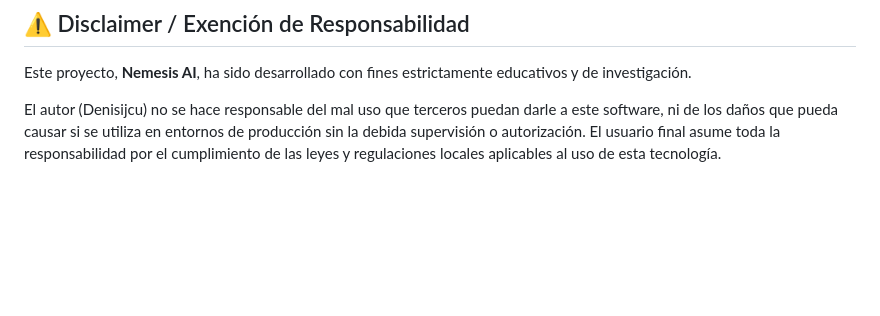
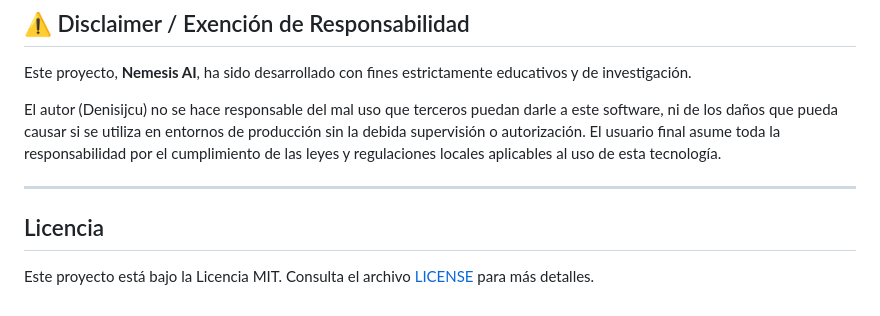
Before and after one commit to Denisijcu/nemesis_ai, a Markdown page: README.md, the part around the change. Rendered like a GitHub page; blank space fills up the shorter version.

Commit message:
Add MIT License section to README
Added licensing information to the README file.

```diff
--- a/README.md
+++ b/README.md
@@ -725,3 +725,8 @@ Responderemos en 48 horas.
 Este proyecto, **Nemesis AI**, ha sido desarrollado con fines estrictamente educativos y de investigación.
 
 El autor (Denisijcu) no se hace responsable del mal uso que terceros puedan darle a este software, ni de los daños que pueda causar si se utiliza en entornos de producción sin la debida supervisión o autorización. El usuario final asume toda la responsabilidad por el cumplimiento de las leyes y regulaciones locales aplicables al uso de esta tecnología.
+
+---
+## Licencia
+
+Este proyecto está bajo la Licencia MIT. Consulta el archivo [LICENSE](LICENSE) para más detalles.
```
